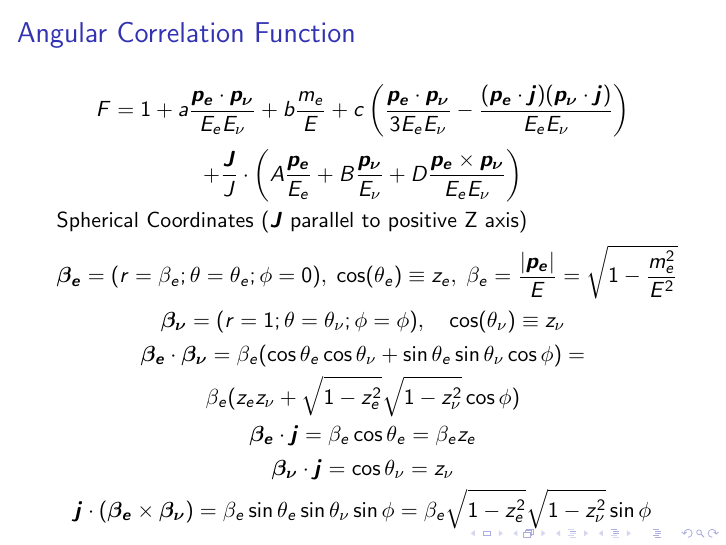
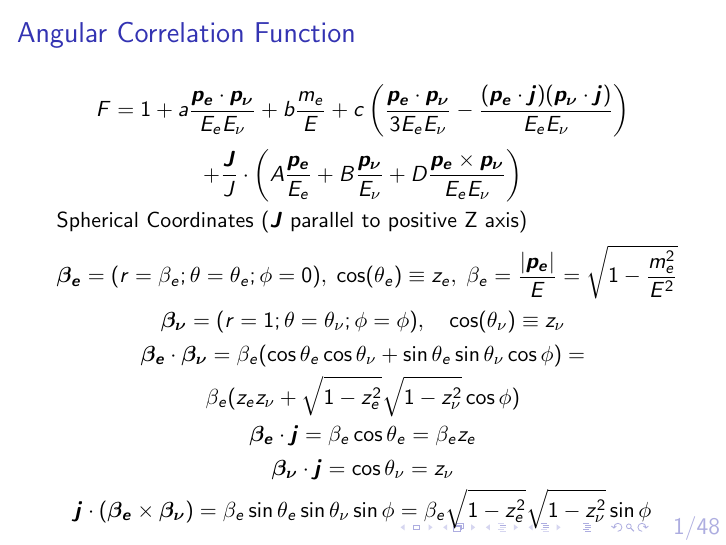
Before and after one commit to PabloCanovasM/CRADLE_TESTS, LaTeX slides (c_tests.tex): page 1 of 48. Compiled offline with pdfLaTeX.

Commit message:
Page numbers for c_tests

```diff
--- a/c_tests.tex
+++ b/c_tests.tex
@@ -1,8 +1,13 @@
 \documentclass{beamer}
 \usetheme{default}
 \usepackage{graphicx}
-
-
+\setbeamerfont{footline}{size={\fontsize{12}{12}}}
+\addtobeamertemplate{navigation symbols}{}{%
+	\usebeamerfont{footline}%
+	\usebeamercolor[fg]{footline}%
+	\hspace{1em}%
+	\insertframenumber/\inserttotalframenumber
+}
 
 \begin{document}
 \begin{frame}{Angular Correlation Function}
```
Also changed, not shown: c_tests.pdf, 3 other files.
